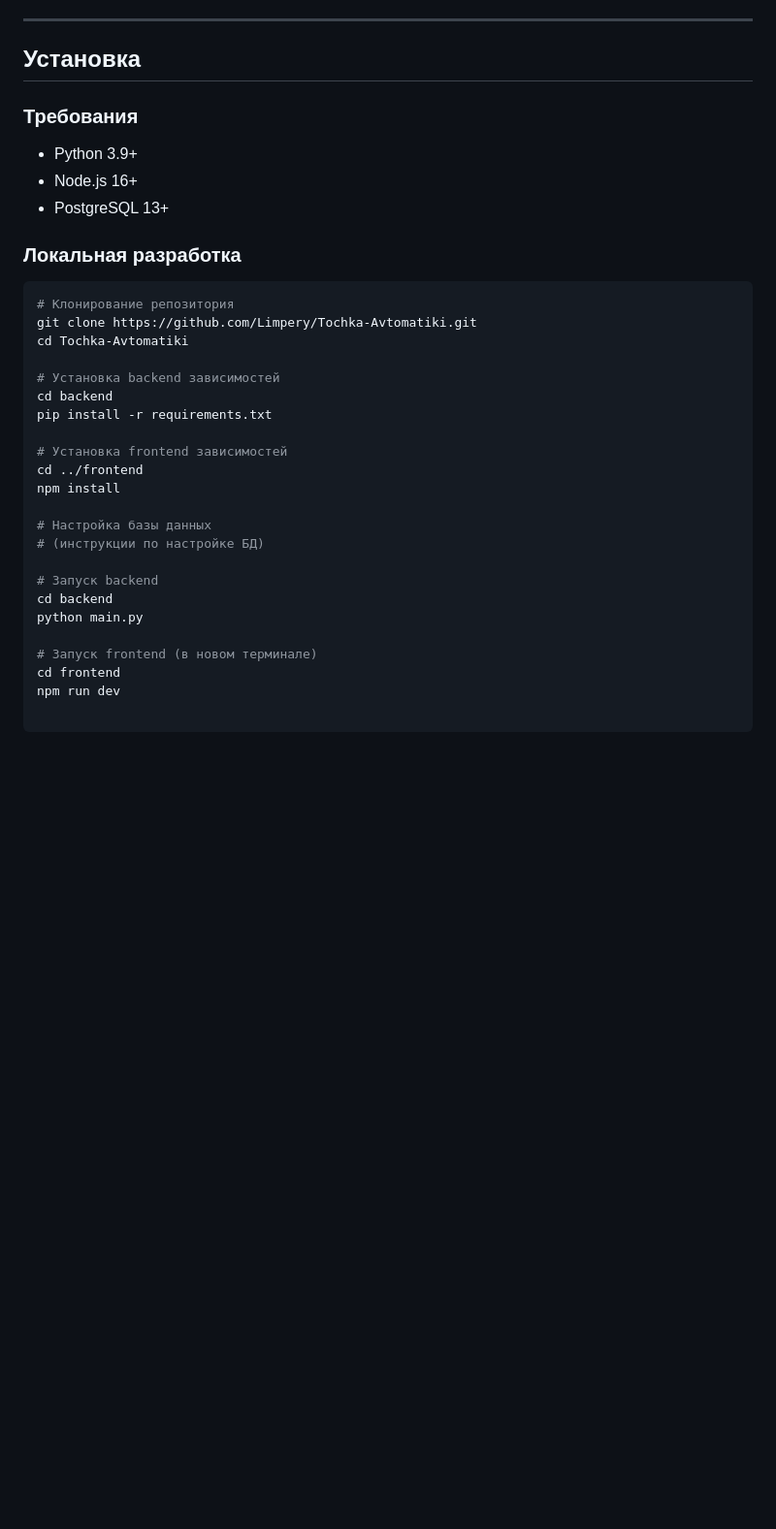
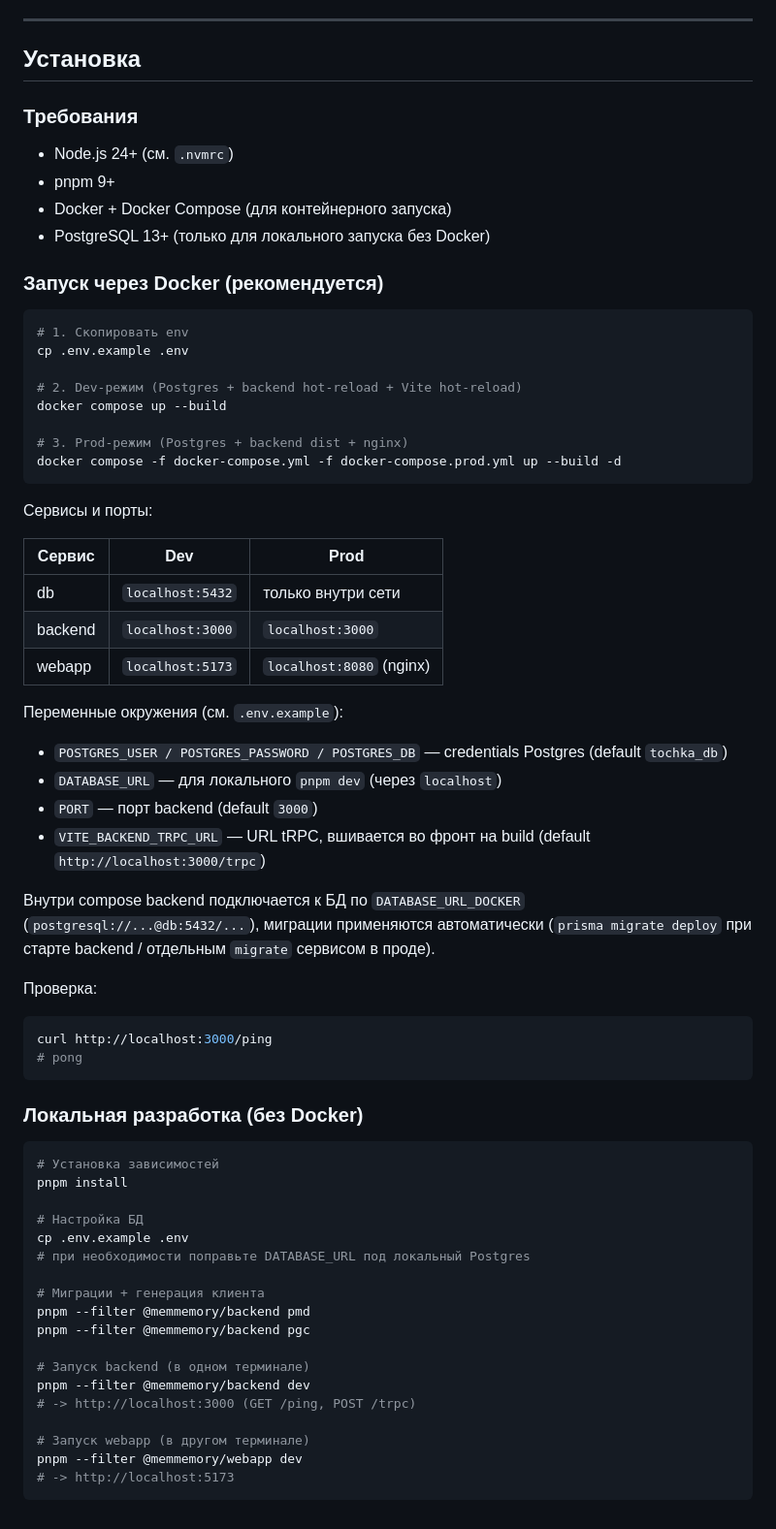
Before and after one commit to Limpery/Tochka-Avtomatiki, a Markdown page: README.md, the part around one of its changes. Shown at 97% size. GitHub-like rendering; blank space fills up the shorter version.

Commit message:
Docs(readme): add docker dev and prod instructions
Replaces outdated Python instructions with pnpm and compose workflow, ports table, env vars.

````diff
--- a/README.md
+++ b/README.md
@@ -126,35 +133,73 @@
 
 ---
 
-##  Установка
+## Установка
 
 ### Требования
-- Python 3.9+
-- Node.js 16+
-- PostgreSQL 13+
 
-### Локальная разработка
+- Node.js 24+ (см. `.nvmrc`)
+- pnpm 9+
+- Docker + Docker Compose (для контейнерного запуска)
+- PostgreSQL 13+ (только для локального запуска без Docker)
+
+### Запуск через Docker (рекомендуется)
 
 ```bash
-# Клонирование репозитория
-git clone https://github.com/Limpery/Tochka-Avtomatiki.git
-cd Tochka-Avtomatiki
+# 1. Скопировать env
+cp .env.example .env
 
-# Установка backend зависимостей
-cd backend
-pip install -r requirements.txt
+# 2. Dev-режим (Postgres + backend hot-reload + Vite hot-reload)
+docker compose up --build
 
-# Установка frontend зависимостей
-cd ../frontend
-npm install
+# 3. Prod-режим (Postgres + backend dist + nginx)
+docker compose -f docker-compose.yml -f docker-compose.prod.yml up --build -d
+```
 
-# Настройка базы данных
-# (инструкции по настройке БД)
+Сервисы и порты:
 
-# Запуск backend
-cd backend
-python main.py
+| Сервис  | Dev              | Prod                     |
+| ------- | ---------------- | ------------------------ |
+| db      | `localhost:5432` | только внутри сети       |
+| backend | `localhost:3000` | `localhost:3000`         |
+| webapp  | `localhost:5173` | `localhost:8080` (nginx) |
 
-# Запуск frontend (в новом терминале)
-cd frontend
-npm run dev
+Переменные окружения (см. `.env.example`):
+
+- `POSTGRES_USER / POSTGRES_PASSWORD / POSTGRES_DB` — credentials Postgres (default `tochka_db`)
+- `DATABASE_URL` — для локального `pnpm dev` (через `localhost`)
+- `PORT` — порт backend (default `3000`)
+- `VITE_BACKEND_TRPC_URL` — URL tRPC, вшивается во фронт на build (default `http://localhost:3000/trpc`)
+
+Внутри compose backend подключается к БД по `DATABASE_URL_DOCKER`
+(`postgresql://...@db:5432/...`), миграции применяются автоматически
+(`prisma migrate deploy` при старте backend / отдельным `migrate` сервисом в проде).
+
+Проверка:
+
+```bash
+curl http://localhost:3000/ping
+# pong
+```
+
+### Локальная разработка (без Docker)
+
+```bash
+# Установка зависимостей
+pnpm install
+
+# Настройка БД
+cp .env.example .env
+# при необходимости поправьте DATABASE_URL под локальный Postgres
+
+# Миграции + генерация клиента
+pnpm --filter @memmemory/backend pmd
+pnpm --filter @memmemory/backend pgc
+
+# Запуск backend (в одном терминале)
+pnpm --filter @memmemory/backend dev
+# -> http://localhost:3000 (GET /ping, POST /trpc)
+
+# Запуск webapp (в другом терминале)
+pnpm --filter @memmemory/webapp dev
+# -> http://localhost:5173
+```
````
Also changed, not shown: other parts of README.md (+13 -6 lines).
